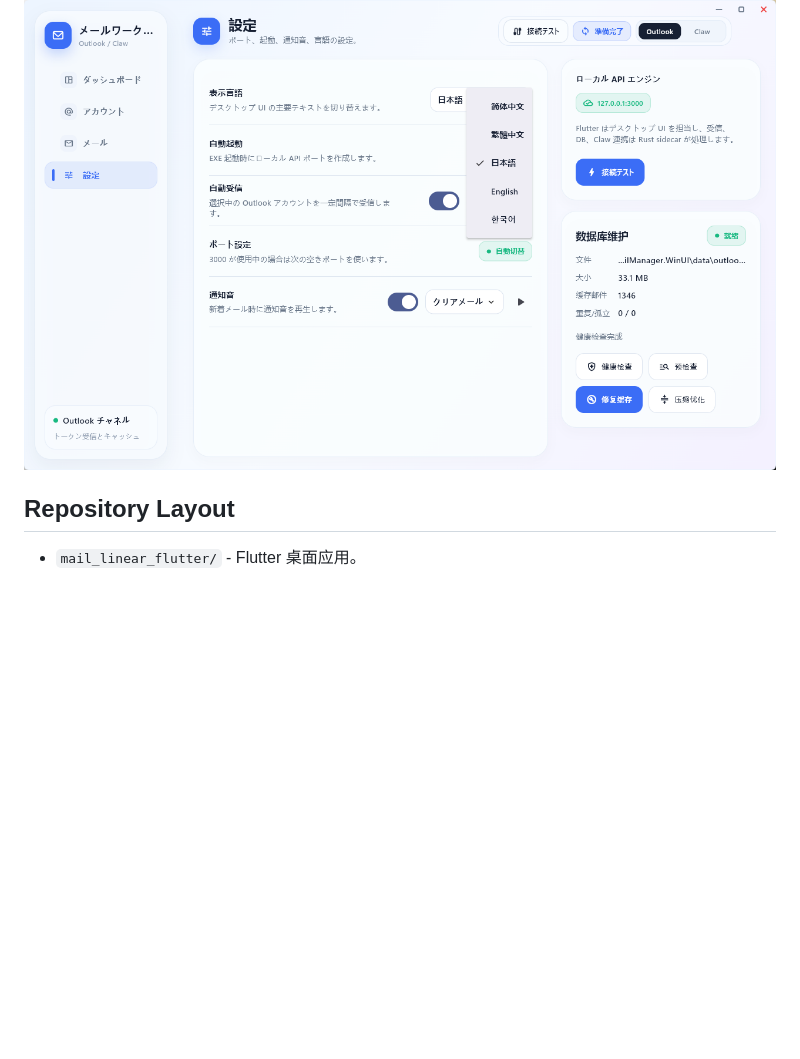
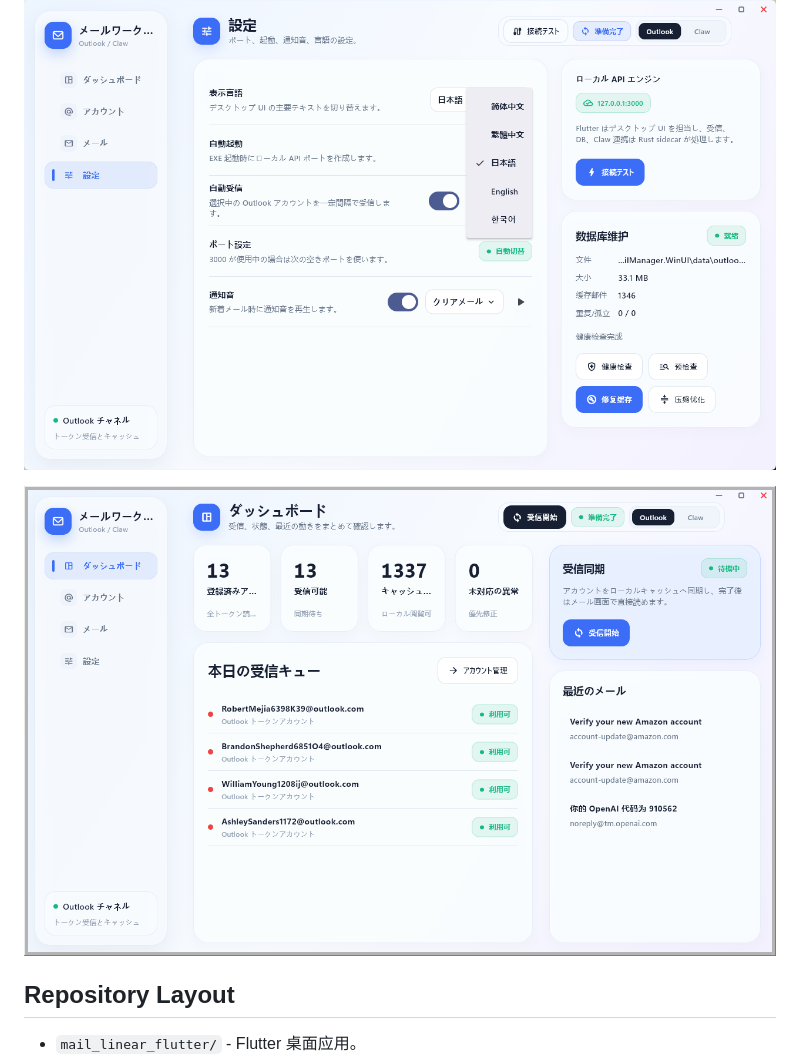
Before and after one commit to anjaymi/mail-linear-flutter, a Markdown page: README.md, the part around the change. Rendered like a GitHub page; pictures changed too: docs/screenshots/dashboard-ja.png (added); blank space fills up the shorter version.

```diff
--- a/README.md
+++ b/README.md
@@ -23,6 +23,8 @@ Mail Linear Flutter 是一个 Windows 桌面邮箱管理工具，使用 Flutter
 ![Dashboard](docs/screenshots/dashboard.png)
 
 ![Language Settings](docs/screenshots/settings-language-menu.png)
+
+![Japanese Dashboard](docs/screenshots/dashboard-ja.png)
 
 ## Repository Layout
 
```
Also changed, not shown: 17 other files.
